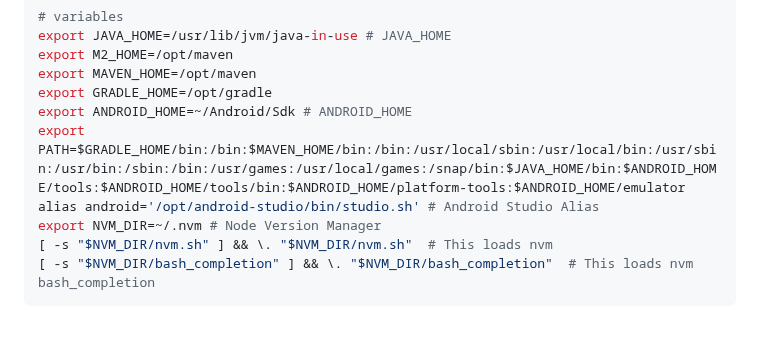
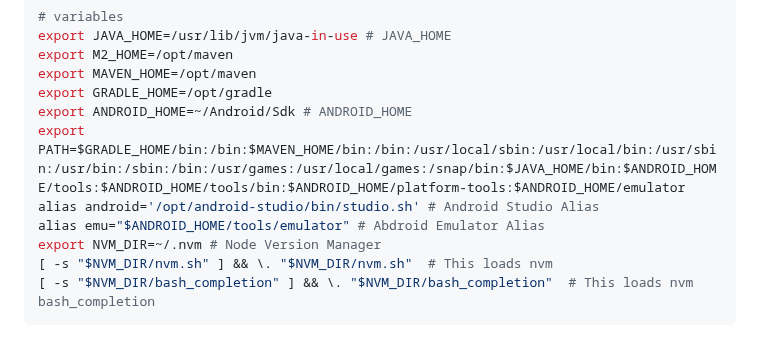
Before and after one commit to maioni/nightwatch-appium-android-browser, a Markdown page: README.md, the part around the change. Rendered like a GitHub page.

```diff
--- a/README.md
+++ b/README.md
@@ -63,6 +63,7 @@ export GRADLE_HOME=/opt/gradle
 export ANDROID_HOME=~/Android/Sdk # ANDROID_HOME
 export PATH=$GRADLE_HOME/bin:/bin:$MAVEN_HOME/bin:/bin:/usr/local/sbin:/usr/local/bin:/usr/sbin:/usr/bin:/sbin:/bin:/usr/games:/usr/local/games:/snap/bin:$JAVA_HOME/bin:$ANDROID_HOME/tools:$ANDROID_HOME/tools/bin:$ANDROID_HOME/platform-tools:$ANDROID_HOME/emulator
 alias android='/opt/android-studio/bin/studio.sh' # Android Studio Alias
+alias emu="$ANDROID_HOME/tools/emulator" # Abdroid Emulator Alias
 export NVM_DIR=~/.nvm # Node Version Manager
 [ -s "$NVM_DIR/nvm.sh" ] && \. "$NVM_DIR/nvm.sh"  # This loads nvm
 [ -s "$NVM_DIR/bash_completion" ] && \. "$NVM_DIR/bash_completion"  # This loads nvm bash_completion
```
